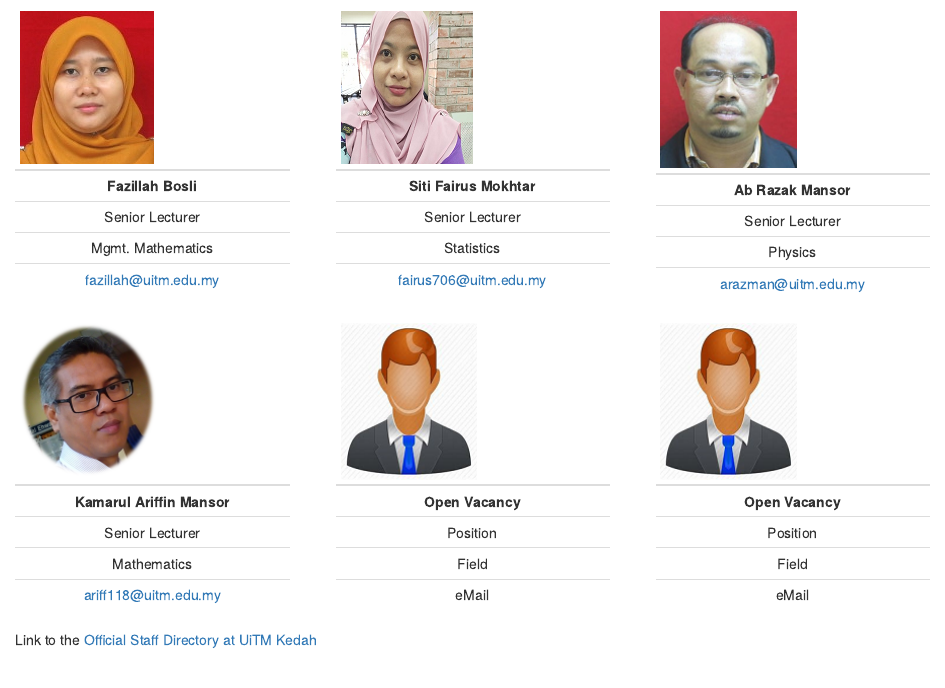
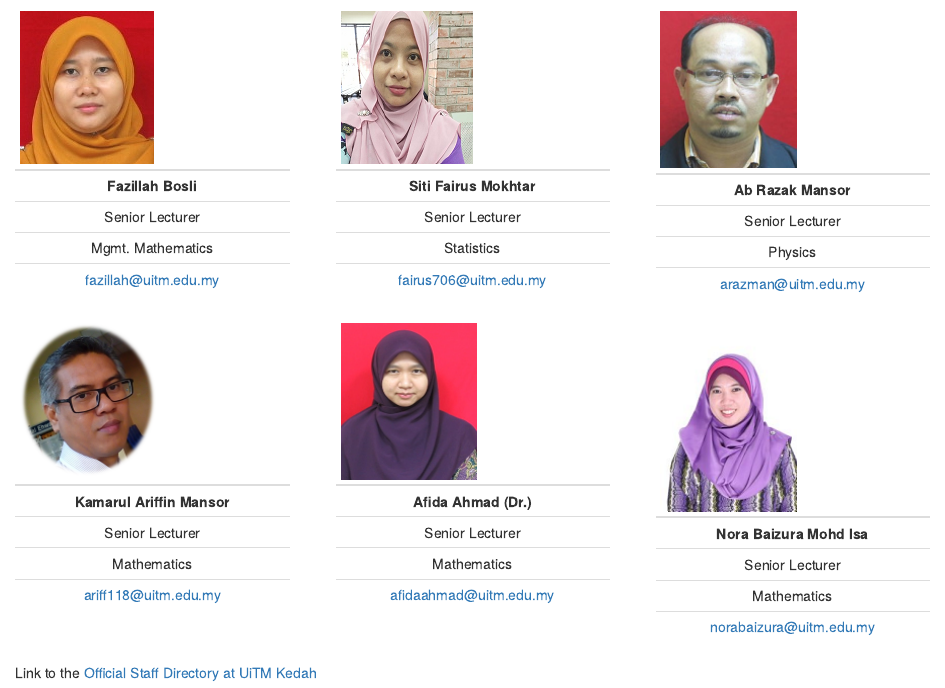
Before and after one commit to ariff118/ScMathUiTMKedah, an R Markdown document (about.Rmd): the page in a window 1100 px wide, from 1740 px down. Rendered offline with R 4.5, knitr and Pandoc, with nearby package versions; drawn as R Markdown's standard HTML page in place of the format the file asks for.

Commit message:
Updated on 10 October 2020 at 5.02PM

```diff
--- a/about.Rmd
+++ b/about.Rmd
@@ -251,12 +251,12 @@ a column separator -->
 :::
 
 ::: {.column width="30%"}
-|![](images/male.png)|
+|![](images/afida.png)|
 |:-----:|
-| **Open Vacancy** |
-| Position |
-| Field |
-| eMail |
+| **Afida Ahmad (Dr.)** |
+| Senior Lecturer |
+| Mathematics |
+| afidaahmad@uitm.edu.my |
 :::
 
 ::: {.column width="5%"}
@@ -266,12 +266,12 @@ a column separator -->
 :::
 
 ::: {.column width="30%"}
-|![](images/male.png)|
+|![](images/nora_baizura.png)|
 |:-----:|
-| **Open Vacancy** |
-| Position |
-| Field |
-| eMail |
+| **Nora Baizura Mohd Isa** |
+| Senior Lecturer |
+| Mathematics |
+| norabaizura@uitm.edu.my |
 :::
 
 ::::::
```
Also changed, not shown: images/afida.jpg (added), images/afida.png (added), images/nora_baizura.jpg (added), images/nora_baizura.png (added), images/profile_female.png (added), images/profile_male.png (added), about.Rmd (12 more changed lines), 31 other files.
